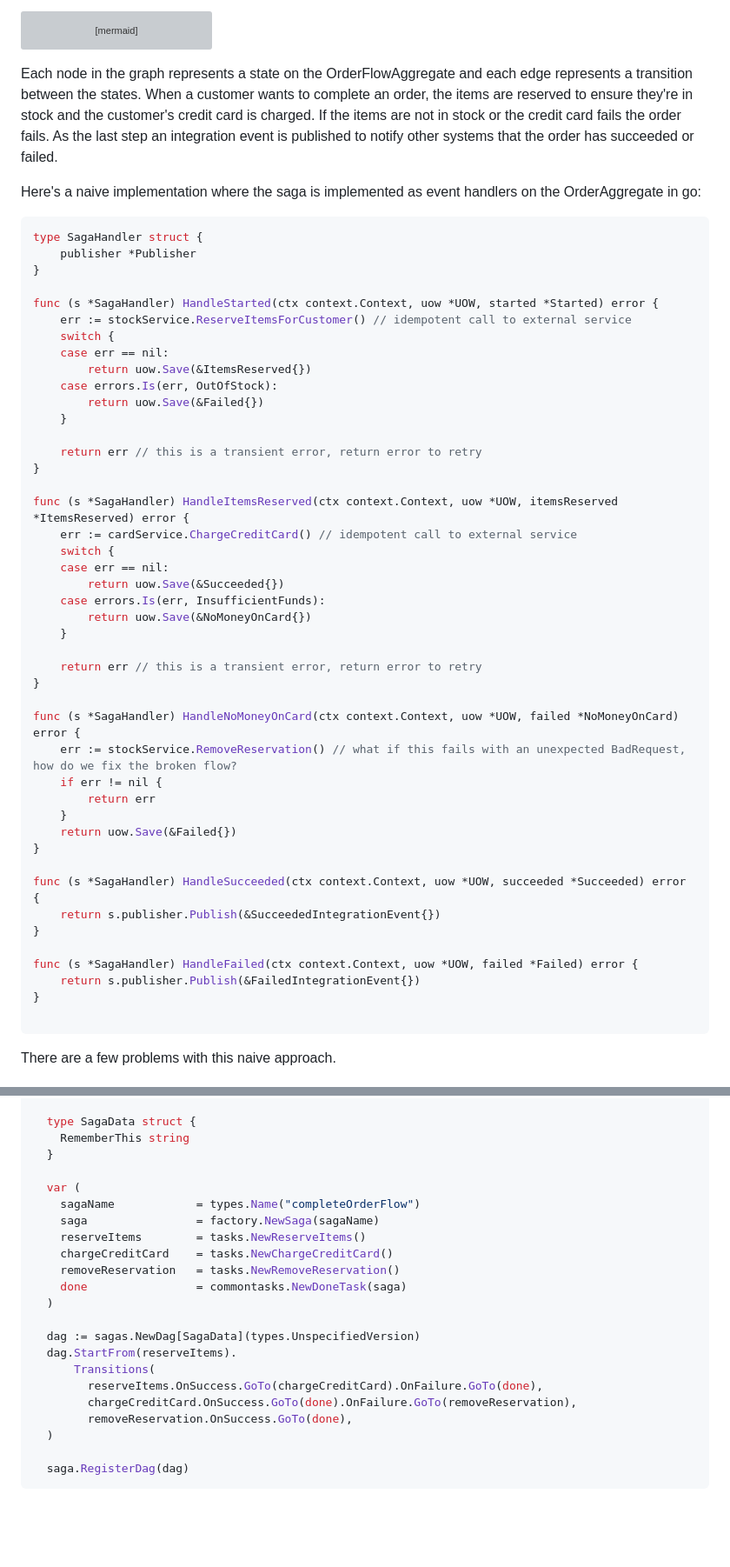
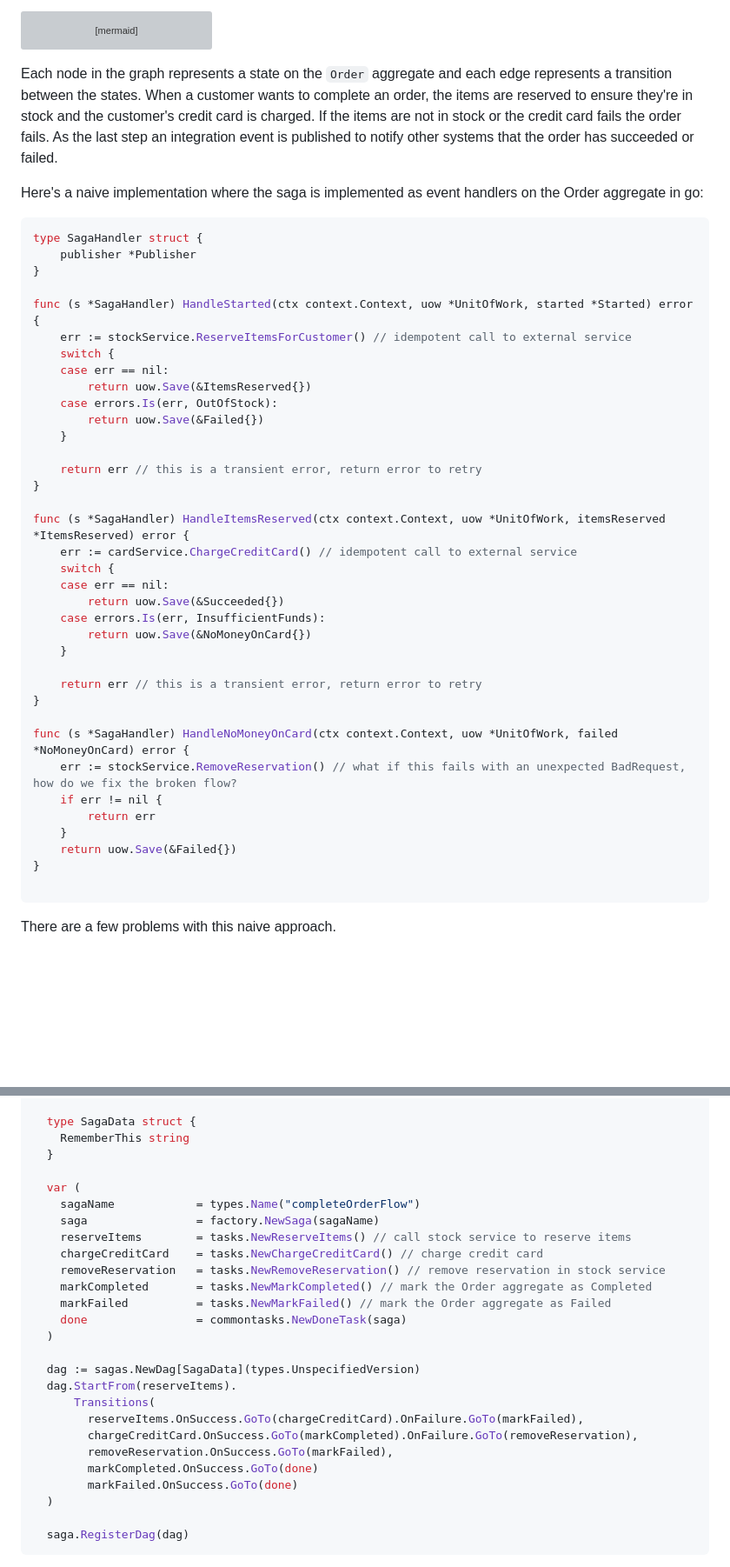
Before and after one commit to jweibel22/dev-blog, a Markdown page: content/blog/sagas.md, 2 parts joined by grey strips. Shown at 87% size. Drawn GitHub-style; blank space fills up the shorter version; grey boxes are pictures that could not be loaded.

````diff
--- a/content/blog/sagas.md
+++ b/content/blog/sagas.md
@@ -34,9 +34,9 @@ stateDiagram-v2
     Failed --> [*]: Publish FailedIntegrationEvent
 ```
 
-Each node in the graph represents a state on the OrderFlowAggregate and each edge represents a transition between the states. When a customer wants to complete an order, the items are reserved to ensure they're in stock and the customer's credit card is charged. If the items are not in stock or the credit card fails the order fails. As the last step an integration event is published to notify other systems that the order has succeeded or failed.
+Each node in the graph represents a state on the `Order` aggregate and each edge represents a transition between the states. When a customer wants to complete an order, the items are reserved to ensure they're in stock and the customer's credit card is charged. If the items are not in stock or the credit card fails the order fails. As the last step an integration event is published to notify other systems that the order has succeeded or failed.
 
-Here's a naive implementation where the saga is implemented as event handlers on the OrderAggregate in go:
+Here's a naive implementation where the saga is implemented as event handlers on the Order aggregate in go:
 
 
 ```go
@@ -44,7 +44,7 @@ type SagaHandler struct {
 	publisher *Publisher
 }
 
-func (s *SagaHandler) HandleStarted(ctx context.Context, uow *UOW, started *Started) error {
+func (s *SagaHandler) HandleStarted(ctx context.Context, uow *UnitOfWork, started *Started) error {
 	err := stockService.ReserveItemsForCustomer() // idempotent call to external service
 	switch {
 	case err == nil:
@@ -56,7 +56,7 @@ func (s *SagaHandler) HandleStarted(ctx context.Context, uow *UOW, started *Star
 	return err // this is a transient error, return error to retry
 }
 
-func (s *SagaHandler) HandleItemsReserved(ctx context.Context, uow *UOW, itemsReserved *ItemsReserved) error {
+func (s *SagaHandler) HandleItemsReserved(ctx context.Context, uow *UnitOfWork, itemsReserved *ItemsReserved) error {
 	err := cardService.ChargeCreditCard() // idempotent call to external service
 	switch {
 	case err == nil:
@@ -68,20 +68,12 @@ func (s *SagaHandler) HandleItemsReserved(ctx context.Context, uow *UOW, itemsRe
 	return err // this is a transient error, return error to retry
 }
 
-func (s *SagaHandler) HandleNoMoneyOnCard(ctx context.Context, uow *UOW, failed *NoMoneyOnCard) error {
+func (s *SagaHandler) HandleNoMoneyOnCard(ctx context.Context, uow *UnitOfWork, failed *NoMoneyOnCard) error {
 	err := stockService.RemoveReservation() // what if this fails with an unexpected BadRequest, how do we fix the broken flow?
 	if err != nil {
 		return err
 	}
 	return uow.Save(&Failed{})
-}
-
-func (s *SagaHandler) HandleSucceeded(ctx context.Context, uow *UOW, succeeded *Succeeded) error {
-	return s.publisher.Publish(&SucceededIntegrationEvent{})
-}
-
-func (s *SagaHandler) HandleFailed(ctx context.Context, uow *UOW, failed *Failed) error {
-	return s.publisher.Publish(&FailedIntegrationEvent{})
 }
 
 ```
@@ -154,18 +146,22 @@ In the below example we're constructing the saga explicitly using a saga library
   var (
     sagaName            = types.Name("completeOrderFlow")
     saga                = factory.NewSaga(sagaName)
-    reserveItems        = tasks.NewReserveItems()
-    chargeCreditCard    = tasks.NewChargeCreditCard()
-    removeReservation   = tasks.NewRemoveReservation()
+    reserveItems        = tasks.NewReserveItems() // call stock service to reserve items
+    chargeCreditCard    = tasks.NewChargeCreditCard() // charge credit card
+    removeReservation   = tasks.NewRemoveReservation() // remove reservation in stock service
+    markCompleted       = tasks.NewMarkCompleted() // mark the Order aggregate as Completed
+    markFailed          = tasks.NewMarkFailed() // mark the Order aggregate as Failed
     done                = commontasks.NewDoneTask(saga)
   )
 
   dag := sagas.NewDag[SagaData](types.UnspecifiedVersion)
   dag.StartFrom(reserveItems).
       Transitions(
-        reserveItems.OnSuccess.GoTo(chargeCreditCard).OnFailure.GoTo(done),
-        chargeCreditCard.OnSuccess.GoTo(done).OnFailure.GoTo(removeReservation),
-        removeReservation.OnSuccess.GoTo(done),
+        reserveItems.OnSuccess.GoTo(chargeCreditCard).OnFailure.GoTo(markFailed),
+        chargeCreditCard.OnSuccess.GoTo(markCompleted).OnFailure.GoTo(removeReservation),
+        removeReservation.OnSuccess.GoTo(markFailed),
+        markCompleted.OnSuccess.GoTo(done)
+        markFailed.OnSuccess.GoTo(done)
   )
 
   saga.RegisterDag(dag)
````
Also changed, not shown: other parts of content/blog/sagas.md (+35 -7 lines).
